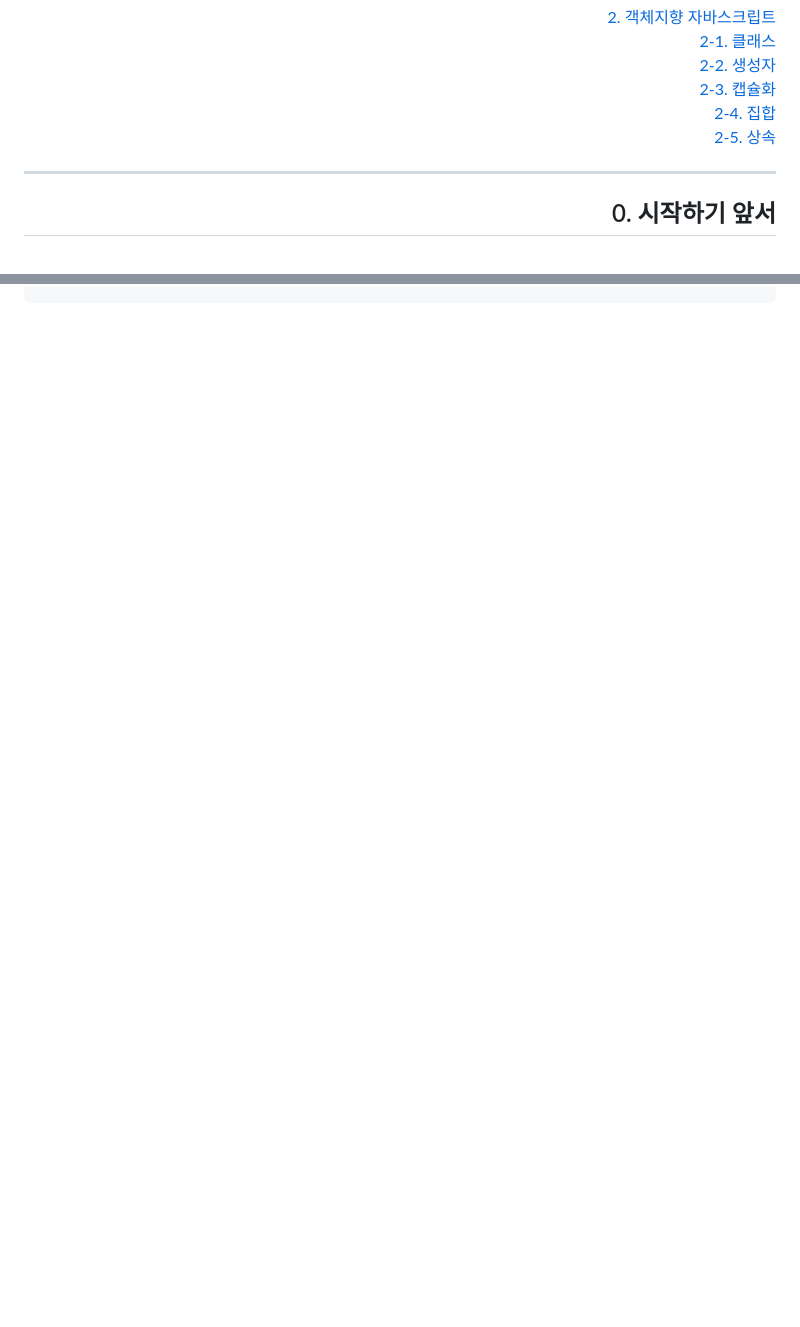
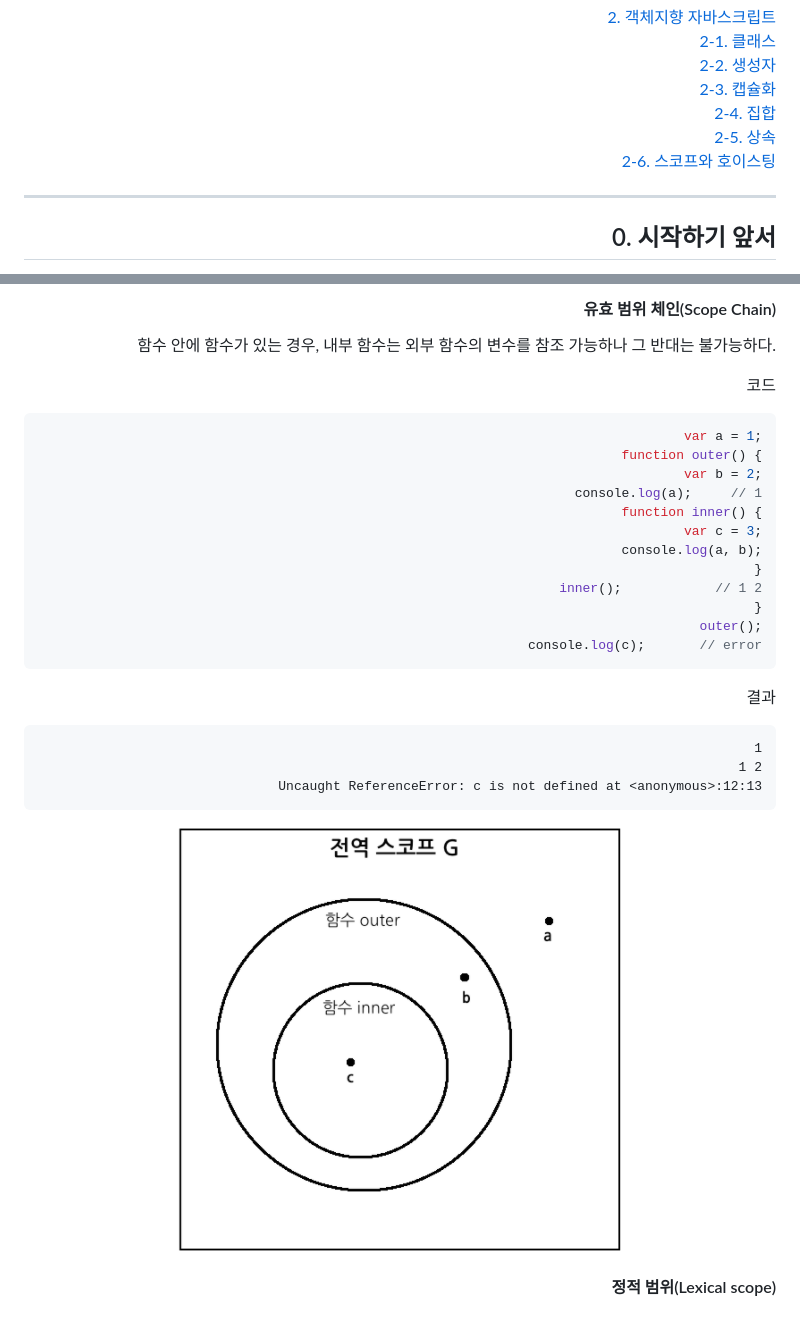
Before and after one commit to DrMaemi/study-legacy, a Markdown page: README.md, 2 parts joined by grey strips. Rendered like a GitHub page; pictures changed too: git-resource/[그림 1]유효 범위 체인.png (added); blank space fills up the shorter version.

Commit message:
object-oriented javascript: scope & hoisting

````diff
--- a/README.md
+++ b/README.md
@@ -28,6 +28,7 @@
 [&nbsp; &nbsp; 2-3. 캡슐화](#2-3-캡슐화)<br>
 [&nbsp; &nbsp; 2-4. 집합](#2-4-집합)<br>
 [&nbsp; &nbsp; 2-5. 상속](#2-5-상속)<br>
+[&nbsp; &nbsp; 2-6. 스코프와 호이스팅](#2-6-스코프와-호이스팅)<br>
 </p>
 
 ---
@@ -728,0 +780,29 @@ console.log(player.Sleep());    // Anonymous Soccer Player is sleeping!
+#### 유효 범위 체인(Scope Chain)
+<p>함수 안에 함수가 있는 경우, 내부 함수는 외부 함수의 변수를 참조 가능하나 그 반대는 불가능하다.</p>
+
+코드<br>
+```javascript
+var a = 1;
+function outer() {
+  var b = 2;
+  console.log(a);     // 1
+  function inner() {
+    var c = 3;
+    console.log(a, b);
+  }
+  inner();            // 1 2
+}
+outer();
+console.log(c);       // error
+```
+결과<br>
+```
+1
+1 2
+Uncaught ReferenceError: c is not defined at <anonymous>:12:13
+```
+<div align="center">
+  <figure><img src="./git-resource/[그림 1]유효 범위 체인.png" alt="그림1"></figure>
+</div>
+
+#### 정적 범위(Lexical scope)
````
Also changed, not shown: other parts of README.md (+50 -0 lines).
